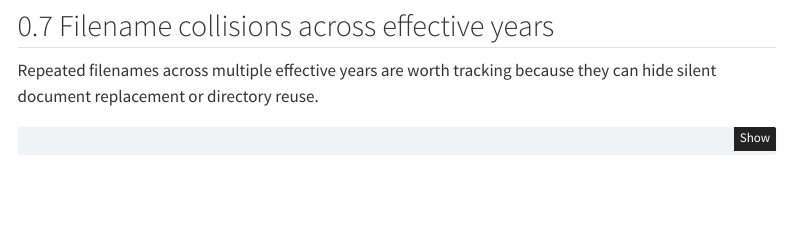
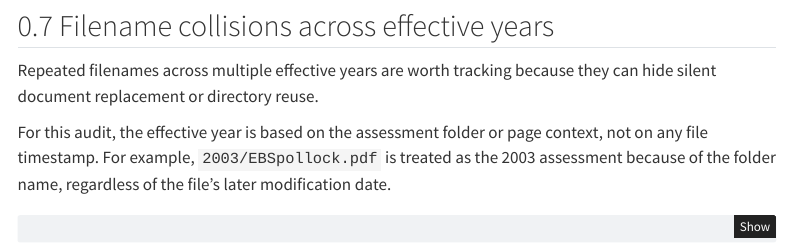
Before and after one commit to afsc-assessments/safe_audit, a Quarto document (safe_audit.qmd): the page in a window 1100 px wide, from 2230 px down. Rendered offline with R 4.5, knitr and Pandoc in place of Quarto, with nearby package versions; some code elsewhere in the file could not run offline; menus at the side of the page are left out.

Commit message:
Clarify effective year in filename collisions

````diff
--- a/safe_audit.qmd
+++ b/safe_audit.qmd
@@ -102,6 +102,8 @@ safe_summaries$anomalies |>
 
 Repeated filenames across multiple effective years are worth tracking because they can hide silent document replacement or directory reuse.
 
+For this audit, the effective year is based on the assessment folder or page context, not on any file timestamp. For example, `2003/EBSpollock.pdf` is treated as the 2003 assessment because of the folder name, regardless of the file's later modification date.
+
 ```{r}
 safe_summaries$filename_collisions |>
   gt() |>
````
Also changed, not shown: index.html, safe_audit.html.
